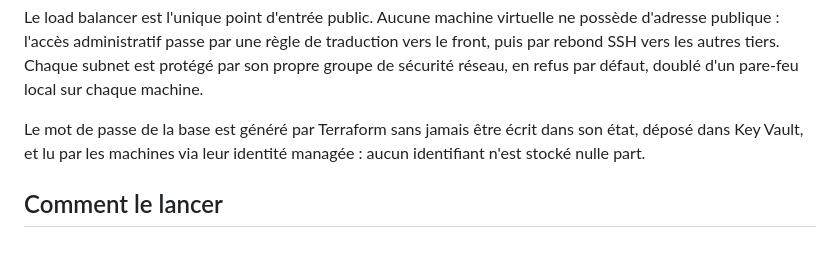
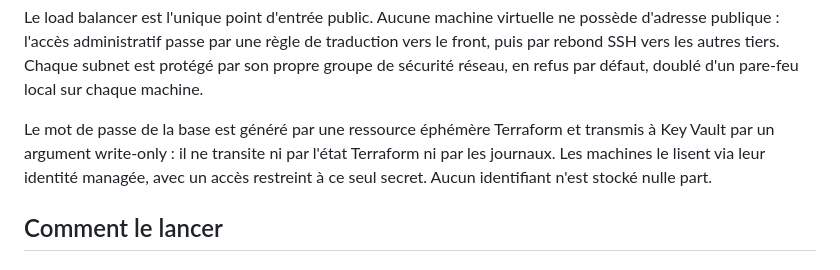
Before and after one commit to raynpaul17-sudo/azure-3t-iac, a Markdown page: README.md, the part around the change. GitHub-like rendering.

Commit message:
docs: clarify password handling mechanism

```diff
--- a/README.md
+++ b/README.md
@@ -43,7 +43,7 @@ graph TD
 
 Le load balancer est l'unique point d'entrée public. Aucune machine virtuelle ne possède d'adresse publique : l'accès administratif passe par une règle de traduction vers le front, puis par rebond SSH vers les autres tiers. Chaque subnet est protégé par son propre groupe de sécurité réseau, en refus par défaut, doublé d'un pare-feu local sur chaque machine.
 
-Le mot de passe de la base est généré par Terraform sans jamais être écrit dans son état, déposé dans Key Vault, et lu par les machines via leur identité managée : aucun identifiant n'est stocké nulle part.
+Le mot de passe de la base est généré par une ressource éphémère Terraform et transmis à Key Vault par un argument write-only : il ne transite ni par l'état Terraform ni par les journaux. Les machines le lisent via leur identité managée, avec un accès restreint à ce seul secret. Aucun identifiant n'est stocké nulle part.
 
 ## Comment le lancer
 
```
